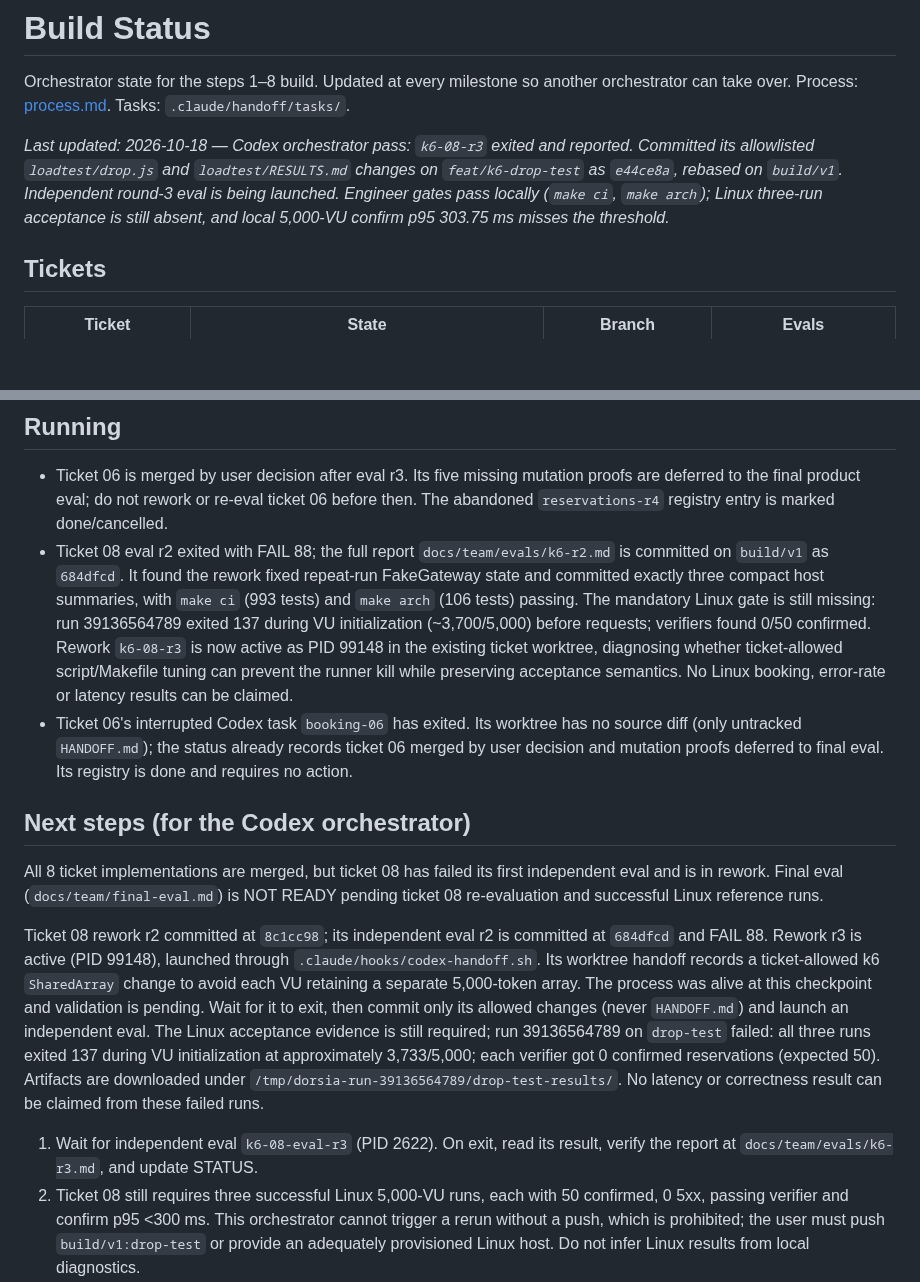
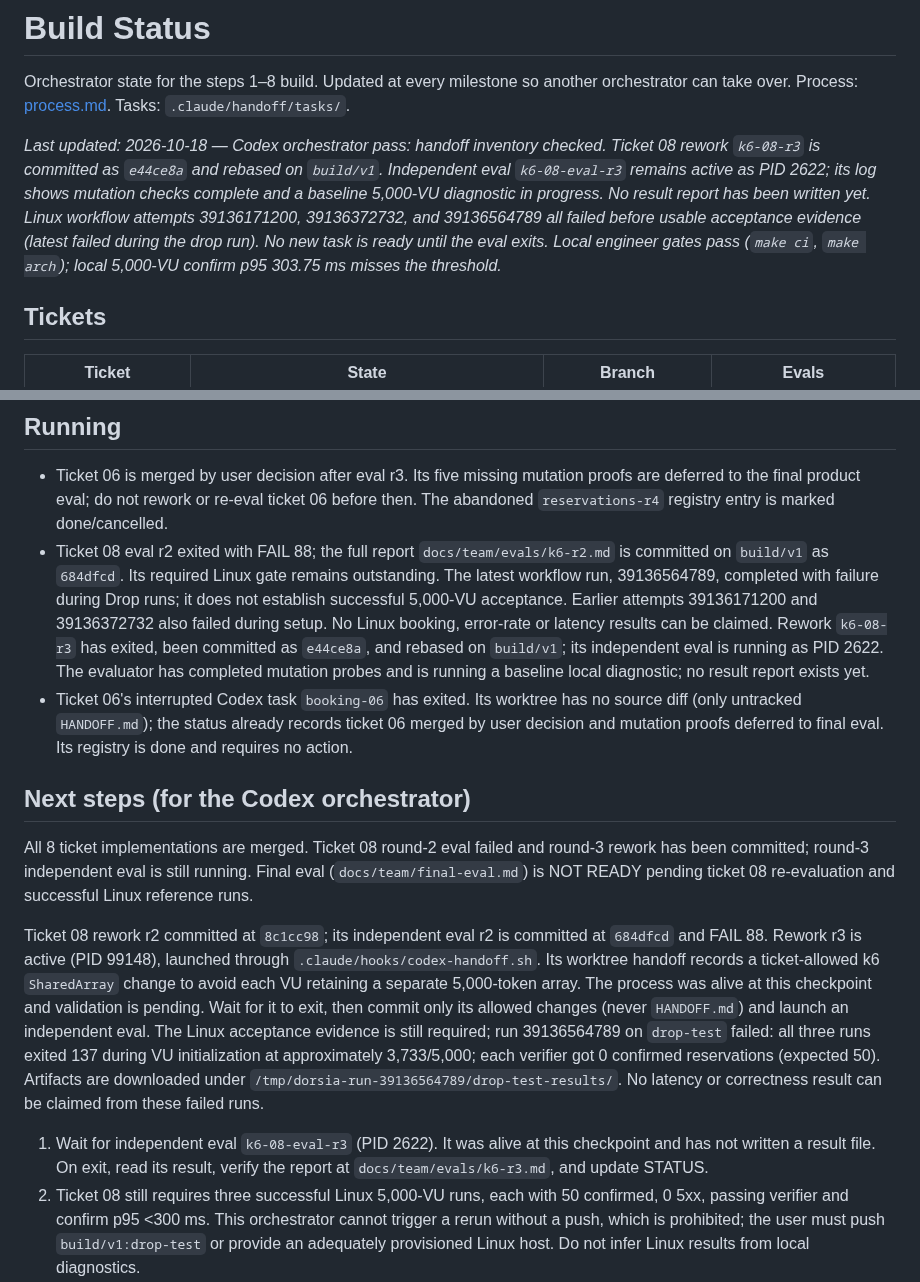
Before and after one commit to emd5953/Dorsia, a Markdown page: docs/team/STATUS.md, 2 parts joined by grey strips. Drawn GitHub-style; blank space fills up the shorter version.

Commit message:
STATUS: checkpoint ticket 08 round 3 evaluation

```diff
--- a/docs/team/STATUS.md
+++ b/docs/team/STATUS.md
@@ -2,7 +2,7 @@
 
 Orchestrator state for the steps 1–8 build. Updated at every milestone so another orchestrator can take over. Process: [process.md](process.md). Tasks: `.claude/handoff/tasks/`.
 
-*Last updated: 2026-10-18 — Codex orchestrator pass: `k6-08-r3` exited and reported. Committed its allowlisted `loadtest/drop.js` and `loadtest/RESULTS.md` changes on `feat/k6-drop-test` as `e44ce8a`, rebased on `build/v1`. Independent round-3 eval is being launched. Engineer gates pass locally (`make ci`, `make arch`); Linux three-run acceptance is still absent, and local 5,000-VU confirm p95 303.75 ms misses the threshold.*
+*Last updated: 2026-10-18 — Codex orchestrator pass: handoff inventory checked. Ticket 08 rework `k6-08-r3` is committed as `e44ce8a` and rebased on `build/v1`. Independent eval `k6-08-eval-r3` remains active as PID 2622; its log shows mutation checks complete and a baseline 5,000-VU diagnostic in progress. No result report has been written yet. Linux workflow attempts 39136171200, 39136372732, and 39136564789 all failed before usable acceptance evidence (latest failed during the drop run). No new task is ready until the eval exits. Local engineer gates pass (`make ci`, `make arch`); local 5,000-VU confirm p95 303.75 ms misses the threshold.*
 
 ## Tickets
 
@@ -20,16 +20,16 @@ Orchestrator state for the steps 1–8 build. Updated at every milestone so anot
 ## Running
 
 - Ticket 06 is merged by user decision after eval r3. Its five missing mutation proofs are deferred to the final product eval; do not rework or re-eval ticket 06 before then. The abandoned `reservations-r4` registry entry is marked done/cancelled.
-- Ticket 08 eval r2 exited with FAIL 88; the full report `docs/team/evals/k6-r2.md` is committed on `build/v1` as `684dfcd`. It found the rework fixed repeat-run FakeGateway state and committed exactly three compact host summaries, with `make ci` (993 tests) and `make arch` (106 tests) passing. The mandatory Linux gate is still missing: run 39136564789 exited 137 during VU initialization (~3,700/5,000) before requests; verifiers found 0/50 confirmed. Rework `k6-08-r3` is now active as PID 99148 in the existing ticket worktree, diagnosing whether ticket-allowed script/Makefile tuning can prevent the runner kill while preserving acceptance semantics. No Linux booking, error-rate or latency results can be claimed.
+- Ticket 08 eval r2 exited with FAIL 88; the full report `docs/team/evals/k6-r2.md` is committed on `build/v1` as `684dfcd`. Its required Linux gate remains outstanding. The latest workflow run, 39136564789, completed with failure during Drop runs; it does not establish successful 5,000-VU acceptance. Earlier attempts 39136171200 and 39136372732 also failed during setup. No Linux booking, error-rate or latency results can be claimed. Rework `k6-08-r3` has exited, been committed as `e44ce8a`, and rebased on `build/v1`; its independent eval is running as PID 2622. The evaluator has completed mutation probes and is running a baseline local diagnostic; no result report exists yet.
 - Ticket 06's interrupted Codex task `booking-06` has exited. Its worktree has no source diff (only untracked `HANDOFF.md`); the status already records ticket 06 merged by user decision and mutation proofs deferred to final eval. Its registry is done and requires no action.
 
 ## Next steps (for the Codex orchestrator)
 
-All 8 ticket implementations are merged, but ticket 08 has failed its first independent eval and is in rework. Final eval (`docs/team/final-eval.md`) is NOT READY pending ticket 08 re-evaluation and successful Linux reference runs.
+All 8 ticket implementations are merged. Ticket 08 round-2 eval failed and round-3 rework has been committed; round-3 independent eval is still running. Final eval (`docs/team/final-eval.md`) is NOT READY pending ticket 08 re-evaluation and successful Linux reference runs.
 
 Ticket 08 rework r2 committed at `8c1cc98`; its independent eval r2 is committed at `684dfcd` and FAIL 88. Rework r3 is active (PID 99148), launched through `.claude/hooks/codex-handoff.sh`. Its worktree handoff records a ticket-allowed k6 `SharedArray` change to avoid each VU retaining a separate 5,000-token array. The process was alive at this checkpoint and validation is pending. Wait for it to exit, then commit only its allowed changes (never `HANDOFF.md`) and launch an independent eval. The Linux acceptance evidence is still required; run 39136564789 on `drop-test` failed: all three runs exited 137 during VU initialization at approximately 3,733/5,000; each verifier got 0 confirmed reservations (expected 50). Artifacts are downloaded under `/tmp/dorsia-run-39136564789/drop-test-results/`. No latency or correctness result can be claimed from these failed runs.
 
-1. Wait for independent eval `k6-08-eval-r3` (PID 2622). On exit, read its result, verify the report at `docs/team/evals/k6-r3.md`, and update STATUS.
+1. Wait for independent eval `k6-08-eval-r3` (PID 2622). It was alive at this checkpoint and has not written a result file. On exit, read its result, verify the report at `docs/team/evals/k6-r3.md`, and update STATUS.
 2. Ticket 08 still requires three successful Linux 5,000-VU runs, each with 50 confirmed, 0 5xx, passing verifier and confirm p95 <300 ms. This orchestrator cannot trigger a rerun without a push, which is prohibited; the user must push `build/v1:drop-test` or provide an adequately provisioned Linux host. Do not infer Linux results from local diagnostics.
 3. If all three runs pass, update `docs/team/final-eval.md` with the Linux reference, set READY FOR PR, create `docs/team/pr-description.md`, and commit on build/v1. Do not open the PR.
 4. If correctness passes but Linux confirm p95 is >=300 ms, launch a profiler/fix task through `codex-handoff.sh`, evaluate and merge it, then note that the user must push `build/v1:drop-test` to rerun CI. If setup fails, inspect failed logs, fix on build/v1, and note that the user must push.
```
